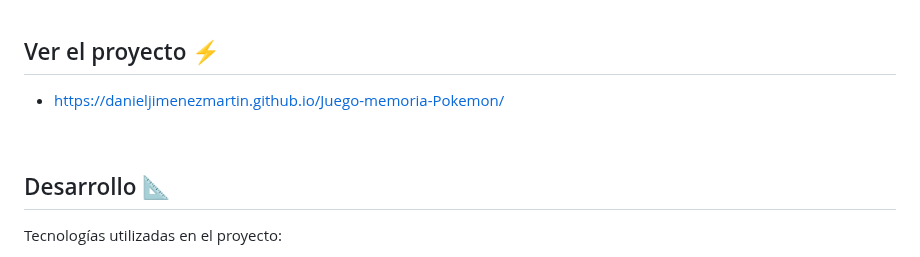
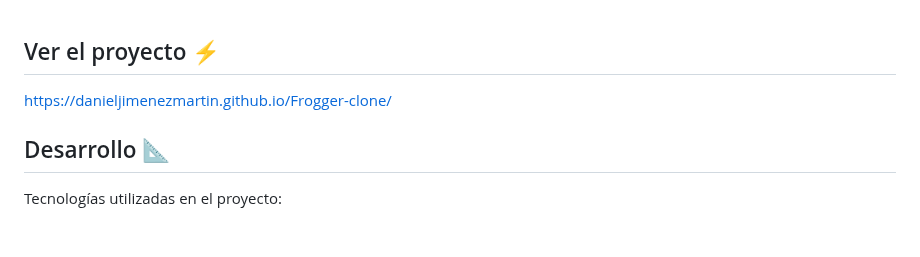
Before and after one commit to danieljimenezmartin/Frogger-clone, a Markdown page: README.md, the part around the change. Drawn GitHub-style; blank space fills up the shorter version.

Commit message:
Añadido enlace al proyecto

```diff
--- a/README.md
+++ b/README.md
@@ -58,7 +58,7 @@ Este proyecto no necesita instalación.
 <br/>
 
 ## <a name="ver-proyecto"></a>Ver el proyecto ⚡
-- https://danieljimenezmartin.github.io/Juego-memoria-Pokemon/
+https://danieljimenezmartin.github.io/Frogger-clone/
 <br/>
 
 ## <a name="desarrollo"></a>Desarrollo 📐
```
